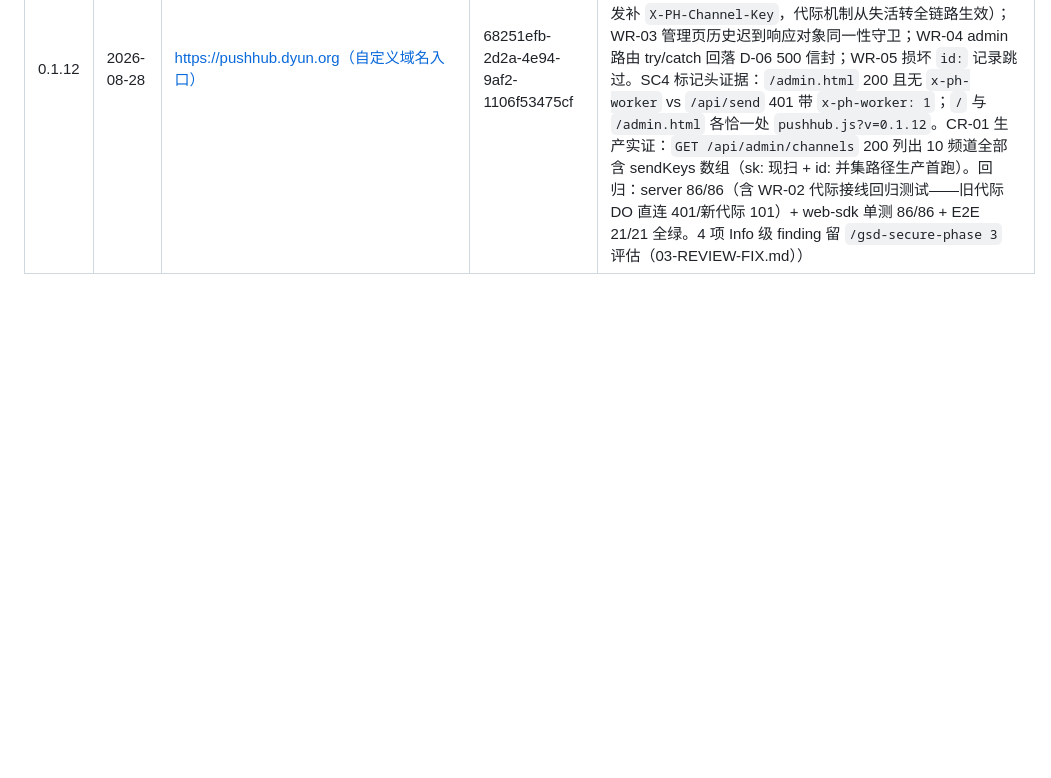
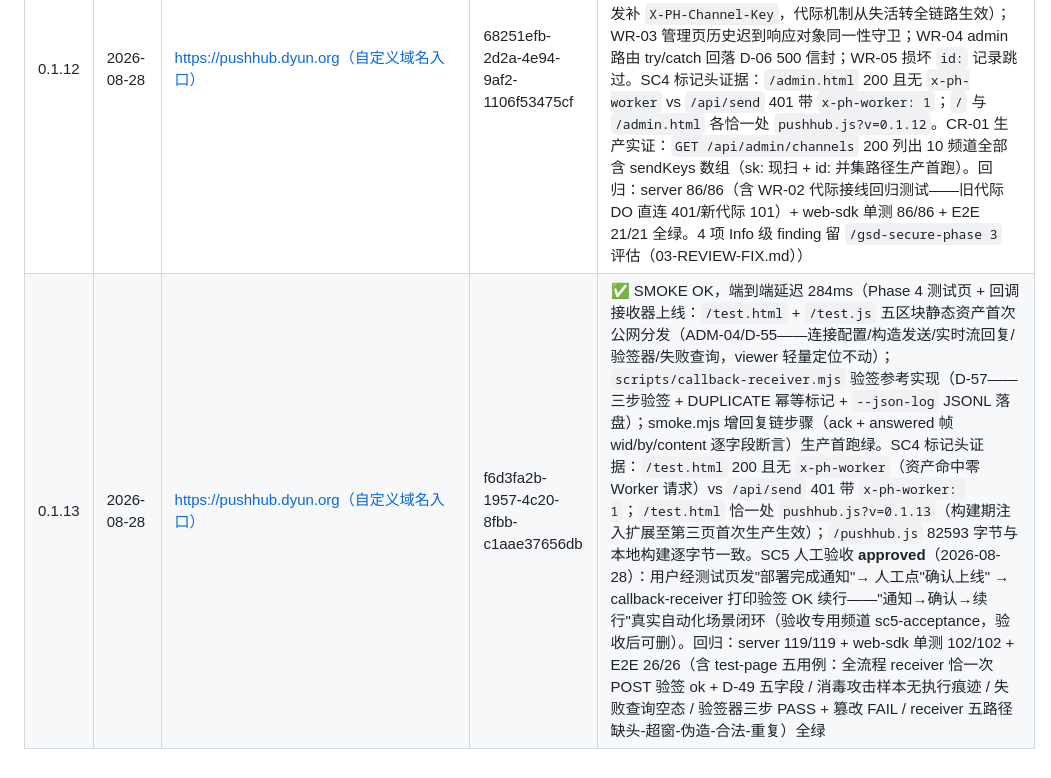
Before and after one commit to alkaid176/Pushhub, a Markdown page: DEPLOY.md, the part around the change. GitHub-like rendering; blank space fills up the shorter version.

Commit message:
chore(04-04): register 0.1.13 in DEPLOY.md - SC5 approved
- SC5 人工验收 approved（2026-08-28）：测试页发通知 → 人工确认 → callback-receiver
  验签 OK 续行——真实自动化场景闭环
- 登记行含：SMOKE OK 284ms（回复链步骤）、SC4 标记头对照、?v=0.1.13 第三页
  注入首次生产生效、82593 字节对照、回归三件套计数

```diff
--- a/DEPLOY.md
+++ b/DEPLOY.md
@@ -58,3 +58,4 @@ PH_SMOKE_URL=https://pushhub.snake160220.workers.dev PH_ADMIN_KEY=<secret> node
 | 0.1.10 | 2026-08-27 | https://pushhub.dyun.org（自定义域名入口） | fd6128cc-2cef-4c65-bf42-6e4ec5ac768b | ✅ SMOKE OK，端到端延迟 272ms（CR-01 Critical 修复上线：消毒管道增 `FORBID_ATTR: ["style","class","id"]`——`style` 属性 position:fixed 全屏覆盖层钓鱼与 `class` 命中宿主 error-bar CSS 伪造系统横幅两条直通面闭合，WR-02 UI 伪装收敛目标就此闭合；IN-04 SVG 锚点 `xlink:href="javascript:"` 反例样本实证固化（DOMPurify 默认已剥离，非 RED 样本）。TDD：RED 834d748 恰 2 属性穿透样本失败 → GREEN 9e7cfc8 FORBID_ATTR 收敛。字节证据：`/pushhub.js` 更新为 min 81,433 / gzip 27,705 字节（0.1.9 为 81,398——+35 字节即修复字节上线）、与本地构建 `cmp` 逐字节一致（SC4）；`/` 引用恰一处 `pushhub.js?v=0.1.10`；`/pushhub.js` 与 `/viewer.js` 响应头均无 `x-ph-worker`（资产命中零计费）。回归：server 60/60 + web-sdk 单测 84/84（81 基线零回退 + CR-01 三新样本）+ E2E 8/8 全绿） |
 | 0.1.11 | 2026-08-27 | https://pushhub.dyun.org（自定义域名入口） | 05b89819-f36a-4884-b96a-a02432cd1d2e | ✅ SMOKE OK，端到端延迟 384ms（Phase 3 管理页上线：/admin.html + /admin.js 静态资产首次公网分发（D-37/D-38，登录屏障/频道 CRUD/多 Send Key/重置踢连/删除/历史排障全功能）+ 五条 Admin API（send-keys POST/DELETE、reset-channel-key、DELETE 频道、messages keyset 翻页——D-35 参数化路由完结）。SC4 标记头证据：`/admin.html` 200 且无 `x-ph-worker`（资产命中零 Worker 请求）vs `/api/send` 401 反例带 `x-ph-worker: 1`（stampMarker 对照法）；`/` 与 `/admin.html` 各恰一处 `pushhub.js?v=0.1.11`（构建期注入双页生产实证）。normalize 生产实证：`GET /api/admin/channels` 列出 10 个频道全部含 sendKeys 数组结构——8 个 smoke- 前缀旧格式冒烟频道（0.1.0~0.1.10 各版遗留）经 normalizeIdRecord 兼容列出，migrate-on-write 零破坏生产证据；非 smoke 频道 2 个（uat-/chaos-sc2- 前缀）完整保留。冒烟 sendKeys[0].key 新取值路径（03-01 schema 演进联动）生产首次实跑全绿。回归：server 84/84 + web-sdk 单测 86/86 + E2E 21/21（含 D-41 全链路 journey——九步单 test 串联）全绿） |
 | 0.1.12 | 2026-08-28 | https://pushhub.dyun.org（自定义域名入口） | 68251efb-2d2a-4e94-9af2-1106f53475cf | ✅ SMOKE OK，端到端延迟 279ms（Phase 3 code review 修复上线：CR-01 KV `id:` 读-改-写竞态消除——`sk:` 每 Key 独立记录成权威源、吊销=删单键、`id:` 降级频道级低频写；WR-01 DO purge 后幂等重建空表（60s 缓存窗口残留流量不再裸 500）；WR-02 旧 Key 重挂窗口闭合——DO meta 表密钥代际 + WS 升级比对 + W-1 接线修复（admin.ts kick-all 转发补 `X-PH-Channel-Key`，代际机制从失活转全链路生效）；WR-03 管理页历史迟到响应对象同一性守卫；WR-04 admin 路由 try/catch 回落 D-06 500 信封；WR-05 损坏 `id:` 记录跳过。SC4 标记头证据：`/admin.html` 200 且无 `x-ph-worker` vs `/api/send` 401 带 `x-ph-worker: 1`；`/` 与 `/admin.html` 各恰一处 `pushhub.js?v=0.1.12`。CR-01 生产实证：`GET /api/admin/channels` 200 列出 10 频道全部含 sendKeys 数组（sk: 现扫 + id: 并集路径生产首跑）。回归：server 86/86（含 WR-02 代际接线回归测试——旧代际 DO 直连 401/新代际 101）+ web-sdk 单测 86/86 + E2E 21/21 全绿。4 项 Info 级 finding 留 `/gsd-secure-phase 3` 评估（03-REVIEW-FIX.md）） |
+| 0.1.13 | 2026-08-28 | https://pushhub.dyun.org（自定义域名入口） | f6d3fa2b-1957-4c20-8fbb-c1aae37656db | ✅ SMOKE OK，端到端延迟 284ms（Phase 4 测试页 + 回调接收器上线：`/test.html` + `/test.js` 五区块静态资产首次公网分发（ADM-04/D-55——连接配置/构造发送/实时流回复/验签器/失败查询，viewer 轻量定位不动）；`scripts/callback-receiver.mjs` 验签参考实现（D-57——三步验签 + DUPLICATE 幂等标记 + `--json-log` JSONL 落盘）；smoke.mjs 增回复链步骤（ack + answered 帧 wid/by/content 逐字段断言）生产首跑绿。SC4 标记头证据：`/test.html` 200 且无 `x-ph-worker`（资产命中零 Worker 请求）vs `/api/send` 401 带 `x-ph-worker: 1`；`/test.html` 恰一处 `pushhub.js?v=0.1.13`（构建期注入扩展至第三页首次生产生效）；`/pushhub.js` 82593 字节与本地构建逐字节一致。SC5 人工验收 **approved**（2026-08-28）：用户经测试页发"部署完成通知"→ 人工点"确认上线" → callback-receiver 打印验签 OK 续行——"通知→确认→续行"真实自动化场景闭环（验收专用频道 sc5-acceptance，验收后可删）。回归：server 119/119 + web-sdk 单测 102/102 + E2E 26/26（含 test-page 五用例：全流程 receiver 恰一次 POST 验签 ok + D-49 五字段 / 消毒攻击样本无执行痕迹 / 失败查询空态 / 验签器三步 PASS + 篡改 FAIL / receiver 五路径缺头-超窗-伪造-合法-重复）全绿 |
```
